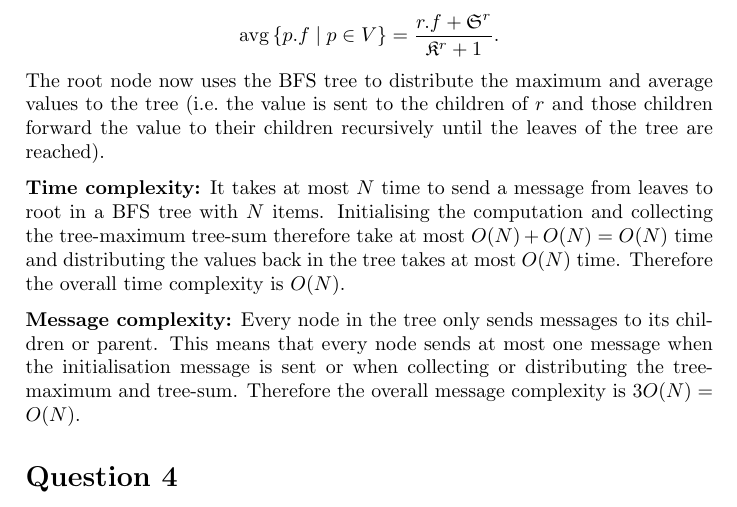
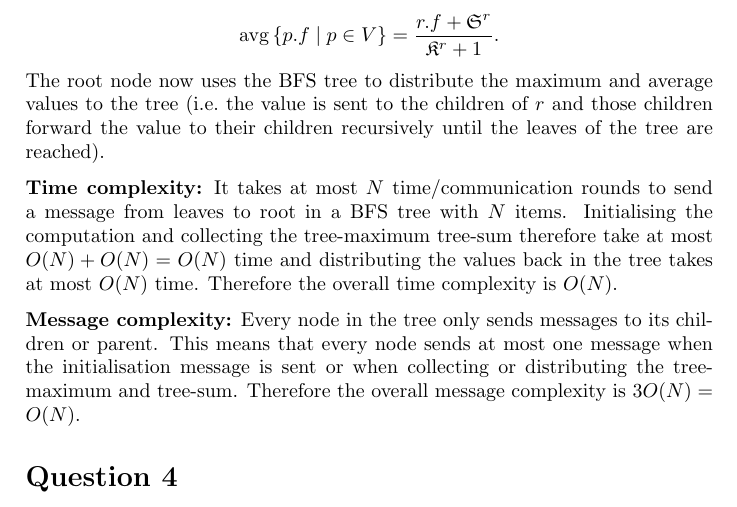
Before and after one commit to shrutisingala/DCS-Simulator, a LaTeX document (report/report.tex): part of page 3 of 4, cut so that both start at the same text. Compiled offline with pdfLaTeX.

Commit message:
Add note that time complexity == message rounds

```diff
--- a/report/report.tex
+++ b/report/report.tex
@@ -98,7 +98,7 @@ to the tree (i.e.\ the value is sent to the children of $r$ and those children
 forward the value to their children recursively until the leaves of the tree are
 reached).
 
-\textbf{Time complexity:}  It takes at most $N$ time to send a message from
+\textbf{Time complexity:}  It takes at most $N$ time/communication rounds to send a message from
 leaves to root in a BFS tree with $N$ items.  Initialising the computation and
 collecting the tree-maximum tree-sum therefore take at most $O(N) + O(N) = O(N)$
 time and distributing the values back in the tree takes at most $O(N)$ time.
```
